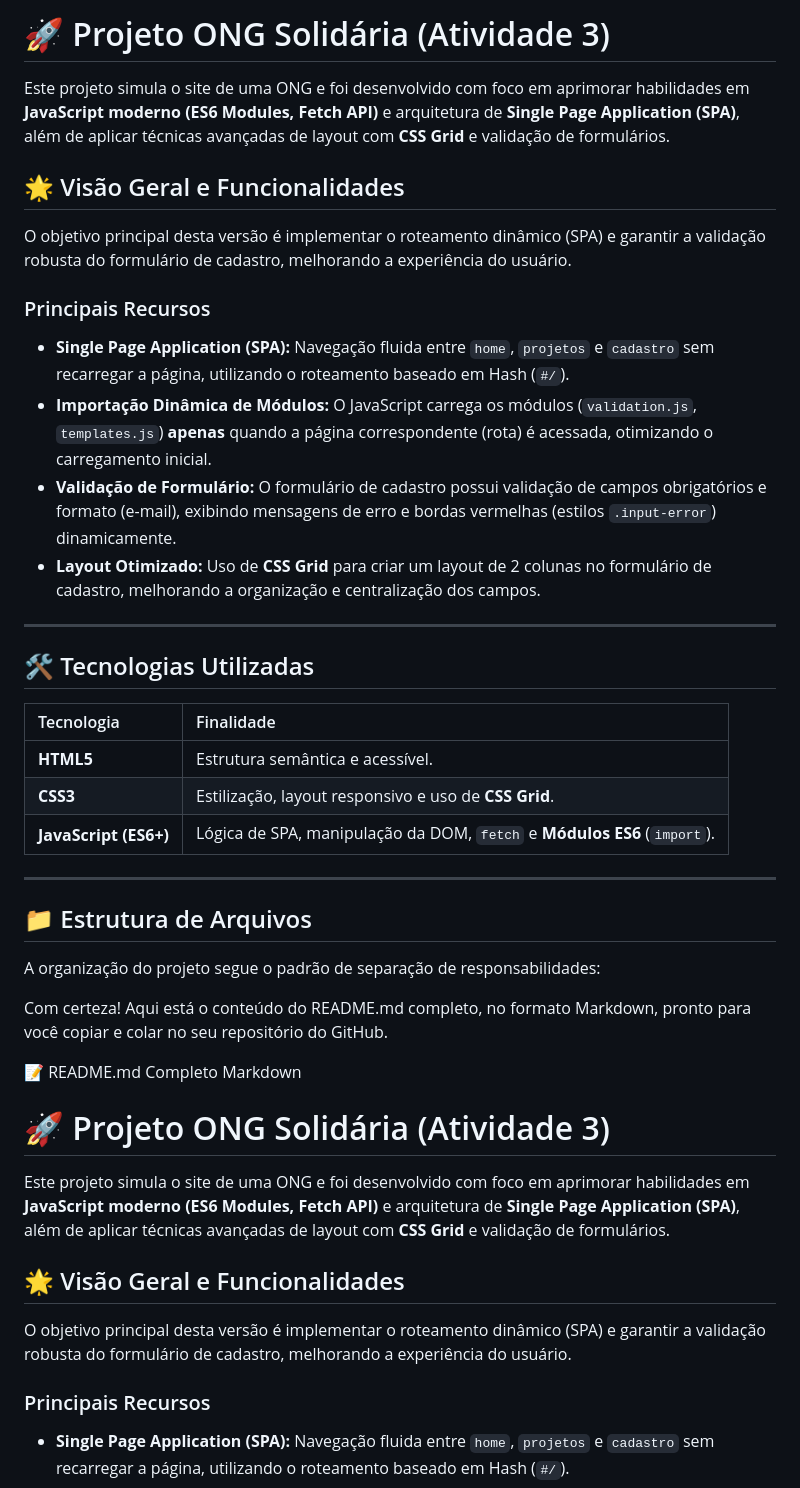
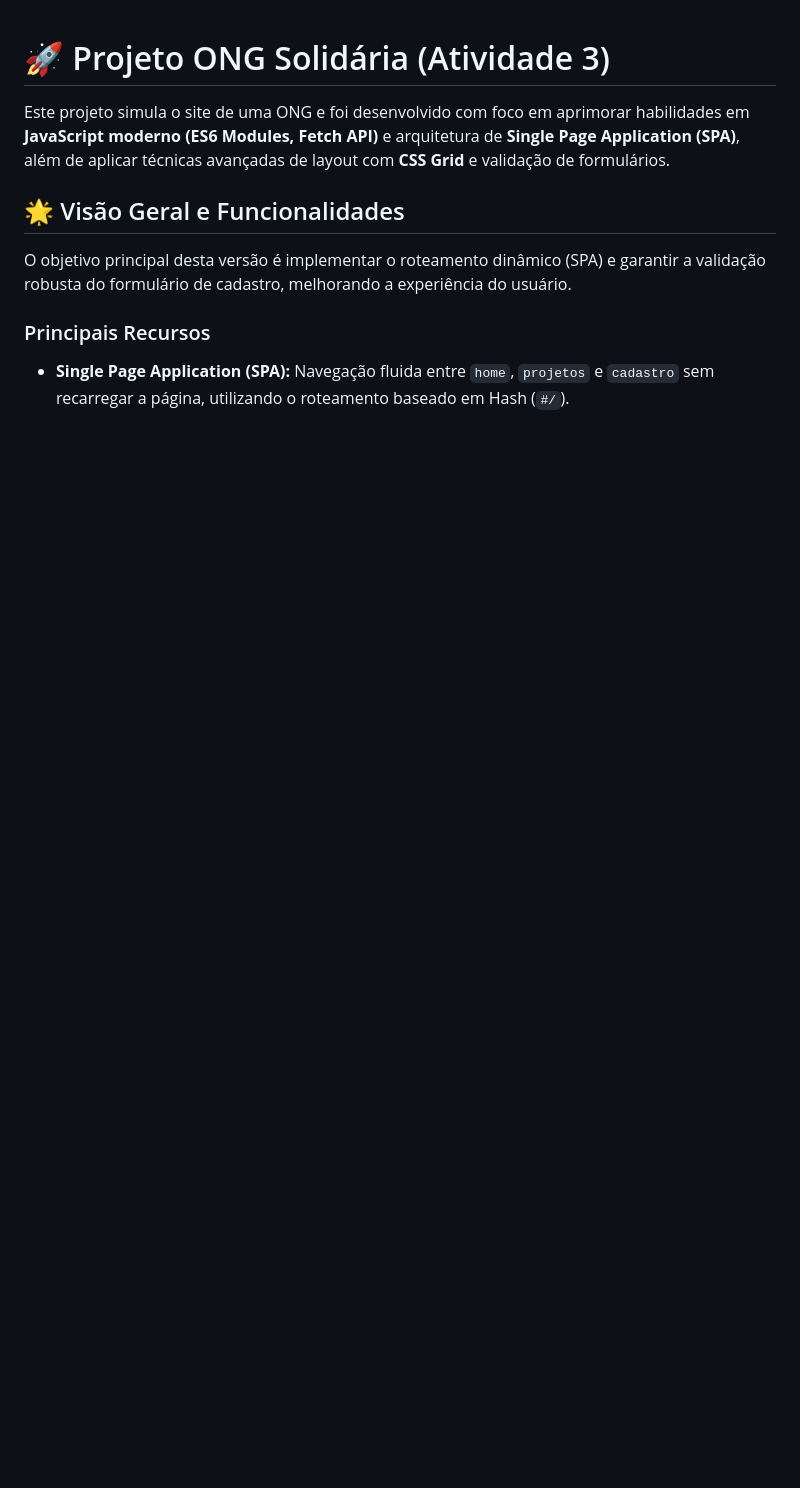
Before and after one commit to flaviaroquesantos/projeto-ong-solidaria-atv3, a Markdown page: README.md, the part around the change. Drawn GitHub-style; blank space fills up the shorter version.

```diff
--- a/README.md
+++ b/README.md
@@ -1,39 +1,3 @@
-# 🚀 Projeto ONG Solidária (Atividade 3)
-
-Este projeto simula o site de uma ONG e foi desenvolvido com foco em aprimorar habilidades em **JavaScript moderno (ES6 Modules, Fetch API)** e arquitetura de **Single Page Application (SPA)**, além de aplicar técnicas avançadas de layout com **CSS Grid** e validação de formulários.
-
-## 🌟 Visão Geral e Funcionalidades
-
-O objetivo principal desta versão é implementar o roteamento dinâmico (SPA) e garantir a validação robusta do formulário de cadastro, melhorando a experiência do usuário.
-
-### Principais Recursos
-
-* **Single Page Application (SPA):** Navegação fluida entre `home`, `projetos` e `cadastro` sem recarregar a página, utilizando o roteamento baseado em Hash (`#/`).
-* **Importação Dinâmica de Módulos:** O JavaScript carrega os módulos (`validation.js`, `templates.js`) **apenas** quando a página correspondente (rota) é acessada, otimizando o carregamento inicial.
-* **Validação de Formulário:** O formulário de cadastro possui validação de campos obrigatórios e formato (e-mail), exibindo mensagens de erro e bordas vermelhas (estilos `.input-error`) dinamicamente.
-* **Layout Otimizado:** Uso de **CSS Grid** para criar um layout de 2 colunas no formulário de cadastro, melhorando a organização e centralização dos campos.
-
----
-
-## 🛠️ Tecnologias Utilizadas
-
-| Tecnologia | Finalidade |
-| :--- | :--- |
-| **HTML5** | Estrutura semântica e acessível. |
-| **CSS3** | Estilização, layout responsivo e uso de **CSS Grid**. |
-| **JavaScript (ES6+)** | Lógica de SPA, manipulação da DOM, `fetch` e **Módulos ES6** (`import`). |
-
----
-
-## 📁 Estrutura de Arquivos
-
-A organização do projeto segue o padrão de separação de responsabilidades:
-
-Com certeza! Aqui está o conteúdo do README.md completo, no formato Markdown, pronto para você copiar e colar no seu repositório do GitHub.
-
-📝 README.md Completo
-Markdown
-
 # 🚀 Projeto ONG Solidária (Atividade 3)
 
 Este projeto simula o site de uma ONG e foi desenvolvido com foco em aprimorar habilidades em **JavaScript moderno (ES6 Modules, Fetch API)** e arquitetura de **Single Page Application (SPA)**, além de aplicar técnicas avançadas de layout com **CSS Grid** e validação de formulários.
```
